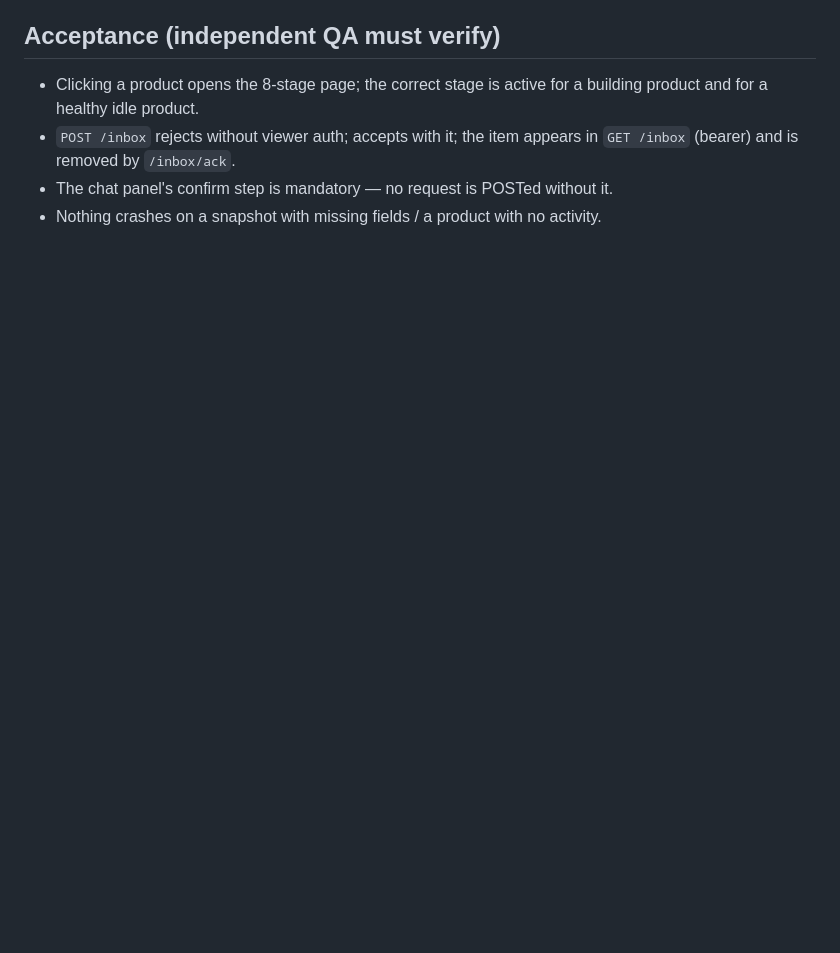
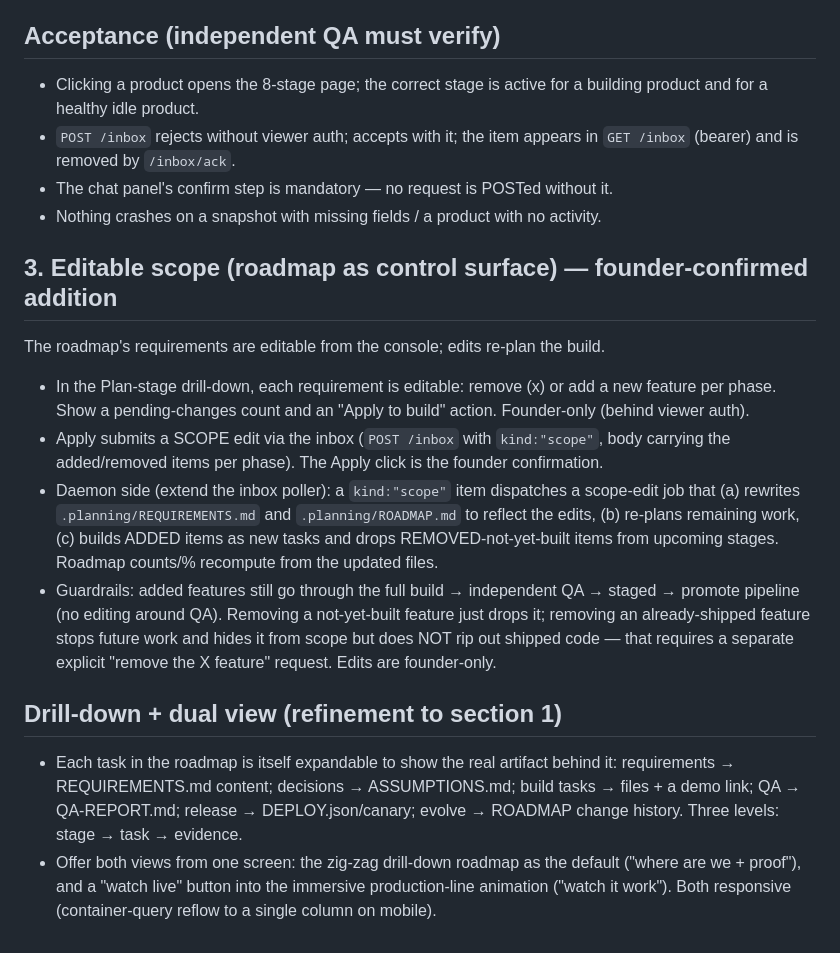
Before and after one commit to rm91learn-lab/aifactory, a Markdown page: daemon/specs/factory-console-v2.md, the part around the change. Rendered like a GitHub page; blank space fills up the shorter version.

Commit message:
factory-console spec: editable scope (roadmap as control surface) + drill-down/dual-view refinement
Co-Authored-By: Claude Fable 5 <noreply@anthropic.com>

```diff
--- a/daemon/specs/factory-console-v2.md
+++ b/daemon/specs/factory-console-v2.md
@@ -55,3 +55,17 @@ A chat panel on the product page so the founder can request a change or report a
 - `POST /inbox` rejects without viewer auth; accepts with it; the item appears in `GET /inbox` (bearer) and is removed by `/inbox/ack`.
 - The chat panel's confirm step is mandatory — no request is POSTed without it.
 - Nothing crashes on a snapshot with missing fields / a product with no activity.
+
+## 3. Editable scope (roadmap as control surface) — founder-confirmed addition
+
+The roadmap's requirements are editable from the console; edits re-plan the build.
+
+- In the Plan-stage drill-down, each requirement is editable: remove (x) or add a new feature per phase. Show a pending-changes count and an "Apply to build" action. Founder-only (behind viewer auth).
+- Apply submits a SCOPE edit via the inbox (`POST /inbox` with `kind:"scope"`, body carrying the added/removed items per phase). The Apply click is the founder confirmation.
+- Daemon side (extend the inbox poller): a `kind:"scope"` item dispatches a scope-edit job that (a) rewrites `.planning/REQUIREMENTS.md` and `.planning/ROADMAP.md` to reflect the edits, (b) re-plans remaining work, (c) builds ADDED items as new tasks and drops REMOVED-not-yet-built items from upcoming stages. Roadmap counts/% recompute from the updated files.
+- Guardrails: added features still go through the full build → independent QA → staged → promote pipeline (no editing around QA). Removing a not-yet-built feature just drops it; removing an already-shipped feature stops future work and hides it from scope but does NOT rip out shipped code — that requires a separate explicit "remove the X feature" request. Edits are founder-only.
+
+## Drill-down + dual view (refinement to section 1)
+
+- Each task in the roadmap is itself expandable to show the real artifact behind it: requirements → REQUIREMENTS.md content; decisions → ASSUMPTIONS.md; build tasks → files + a demo link; QA → QA-REPORT.md; release → DEPLOY.json/canary; evolve → ROADMAP change history. Three levels: stage → task → evidence.
+- Offer both views from one screen: the zig-zag drill-down roadmap as the default ("where are we + proof"), and a "watch live" button into the immersive production-line animation ("watch it work"). Both responsive (container-query reflow to a single column on mobile).
```
